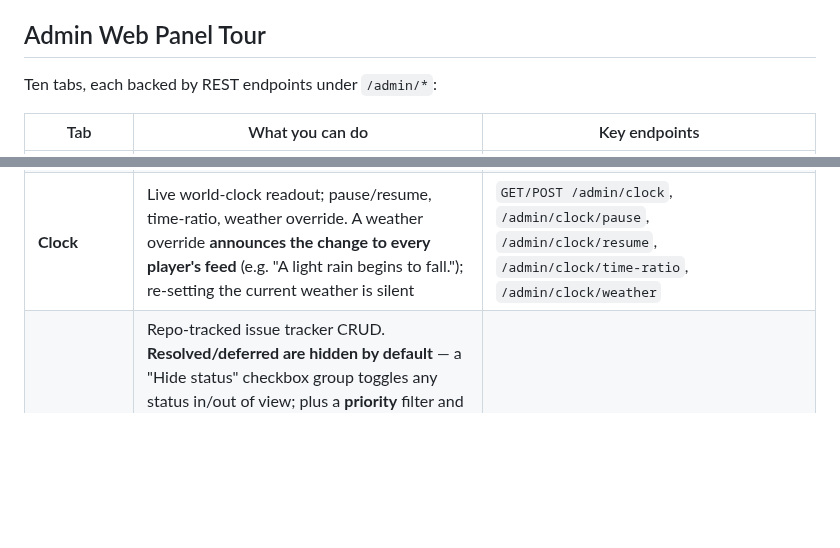
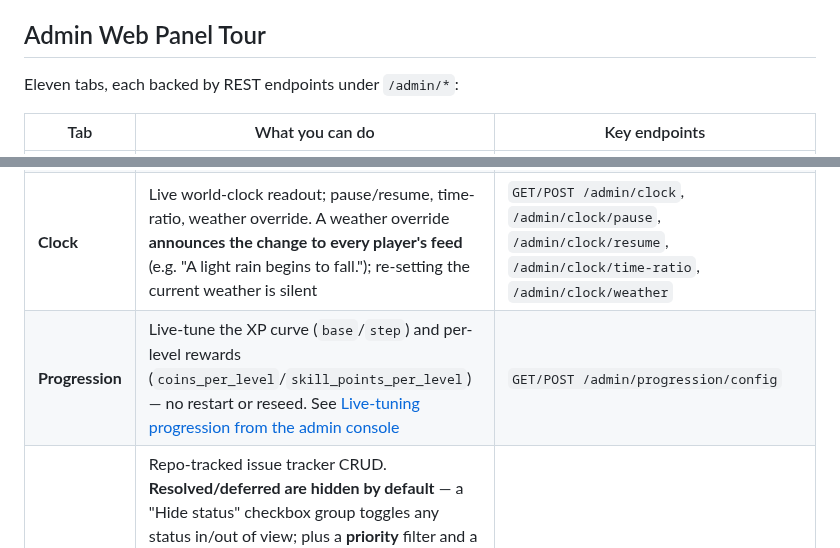
Before and after one commit to pmorgantech/lorecraft, a Markdown page: docs/admin_builder_guide.md, 2 parts joined by grey strips. Drawn GitHub-style; blank space fills up the shorter version.

```diff
--- a/docs/admin_builder_guide.md
+++ b/docs/admin_builder_guide.md
@@ -125,7 +125,7 @@ password}`, returning access + refresh tokens).
 
 ## Admin Web Panel Tour
 
-Ten tabs, each backed by REST endpoints under `/admin/*`:
+Eleven tabs, each backed by REST endpoints under `/admin/*`:
 
 | Tab | What you can do | Key endpoints |
 |-----|------------------|----------------|
@@ -134,6 +134,7 @@ Ten tabs, each backed by REST endpoints under `/admin/*`:
 | **World** | Room search + inline editor (optimistic locking), item/NPC sub-tabs, NPC spawn/despawn | `GET/PUT/POST /admin/world/rooms`, `GET /admin/world/items`, `GET /admin/world/npcs`, `POST /admin/npcs/{id}/spawn` |
 | **Changesets** | Draft → scan → promote workflow; conflict list | `POST /admin/changesets`, `POST /admin/changesets/{id}/scan`, `POST /admin/changesets/{id}/promote` |
 | **Clock** | Live world-clock readout; pause/resume, time-ratio, weather override. A weather override **announces the change to every player's feed** (e.g. "A light rain begins to fall."); re-setting the current weather is silent | `GET/POST /admin/clock`, `/admin/clock/pause`, `/admin/clock/resume`, `/admin/clock/time-ratio`, `/admin/clock/weather` |
+| **Progression** | Live-tune the XP curve (`base`/`step`) and per-level rewards (`coins_per_level`/`skill_points_per_level`) — no restart or reseed. See [Live-tuning progression from the admin console](#live-tuning-progression-from-the-admin-console) | `GET/POST /admin/progression/config` |
 | **Issues** | Repo-tracked issue tracker CRUD. **Resolved/deferred are hidden by default** — a "Hide status" checkbox group toggles any status in/out of view; plus a **priority** filter and a **sort** selector (Priority / Recently updated / Recently created). Filter+sort run client-side (hide/sort choices persist per browser); a header count shows `N shown · M hidden`. `component` is a **registered dropdown** (create + filter), served from `GET /admin/issues/components` and validated on write. Table shows opened-by + created/updated dates (🕑 toggles absolute dates ↔ relative ages); rows expand (click) to description, tags, links, assignee, timestamps. Live-refreshes on any change — admin edits **and** in-game player `report`s | `GET/POST/PUT /admin/issues`, `GET /admin/issues/components` |
 | **News** | Announcements CRUD (also feeds the in-game `news` command and `/api/news/feed` RSS) | `GET/POST/PUT/DELETE /admin/news` |
 | **Help** | Help-article CRUD (the topics players read via `help topics`/`help <id>`); create form + row-expand inline editor (body/title/category/keywords) + name/title search; every change re-exports `docs/help_topics.yaml` | `GET/POST/PUT/DELETE /admin/help` |
```
Also changed, not shown: other parts of docs/admin_builder_guide.md (+67 -0 lines), docs/dialogue_npcs_quests.md (+5 -3 lines), docs/user_guide.md (+25 -0 lines).
